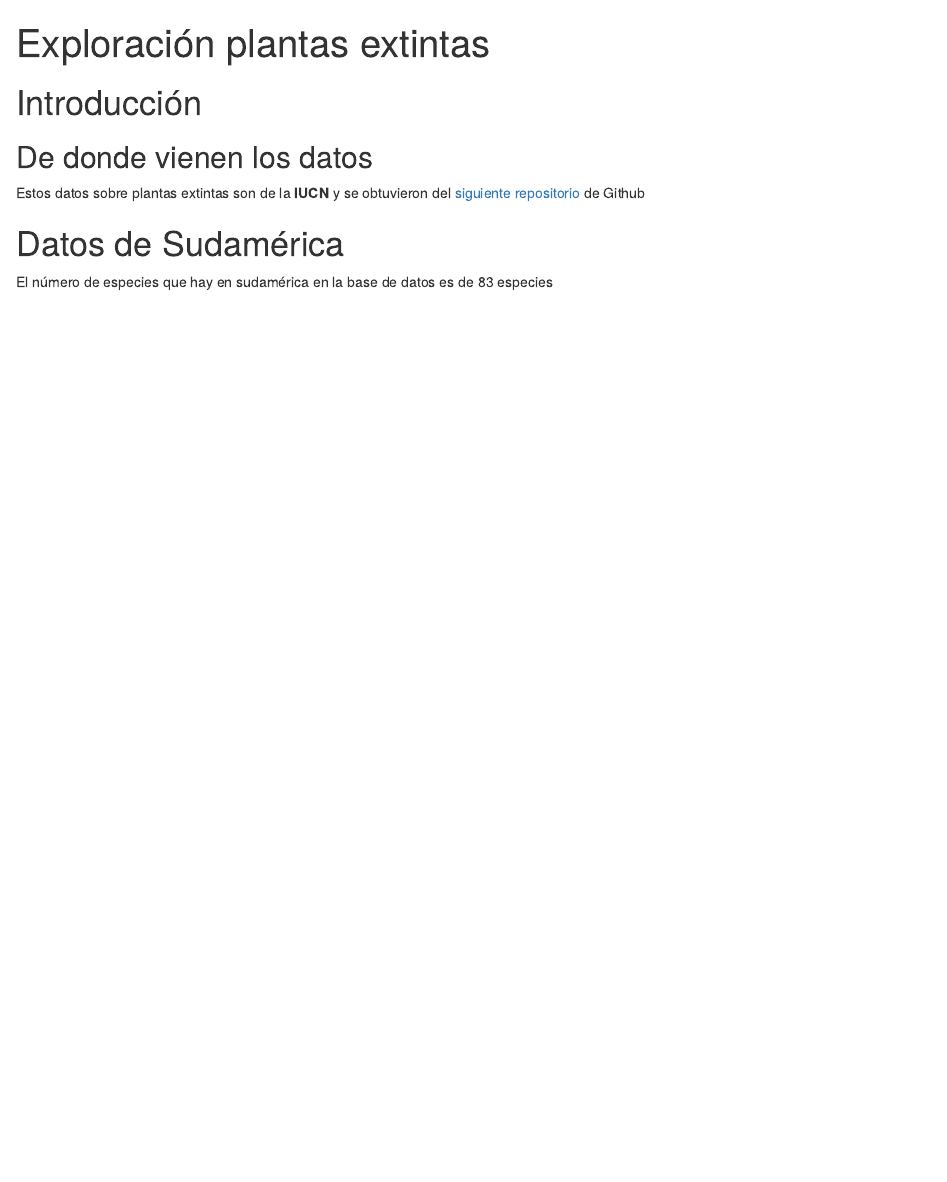
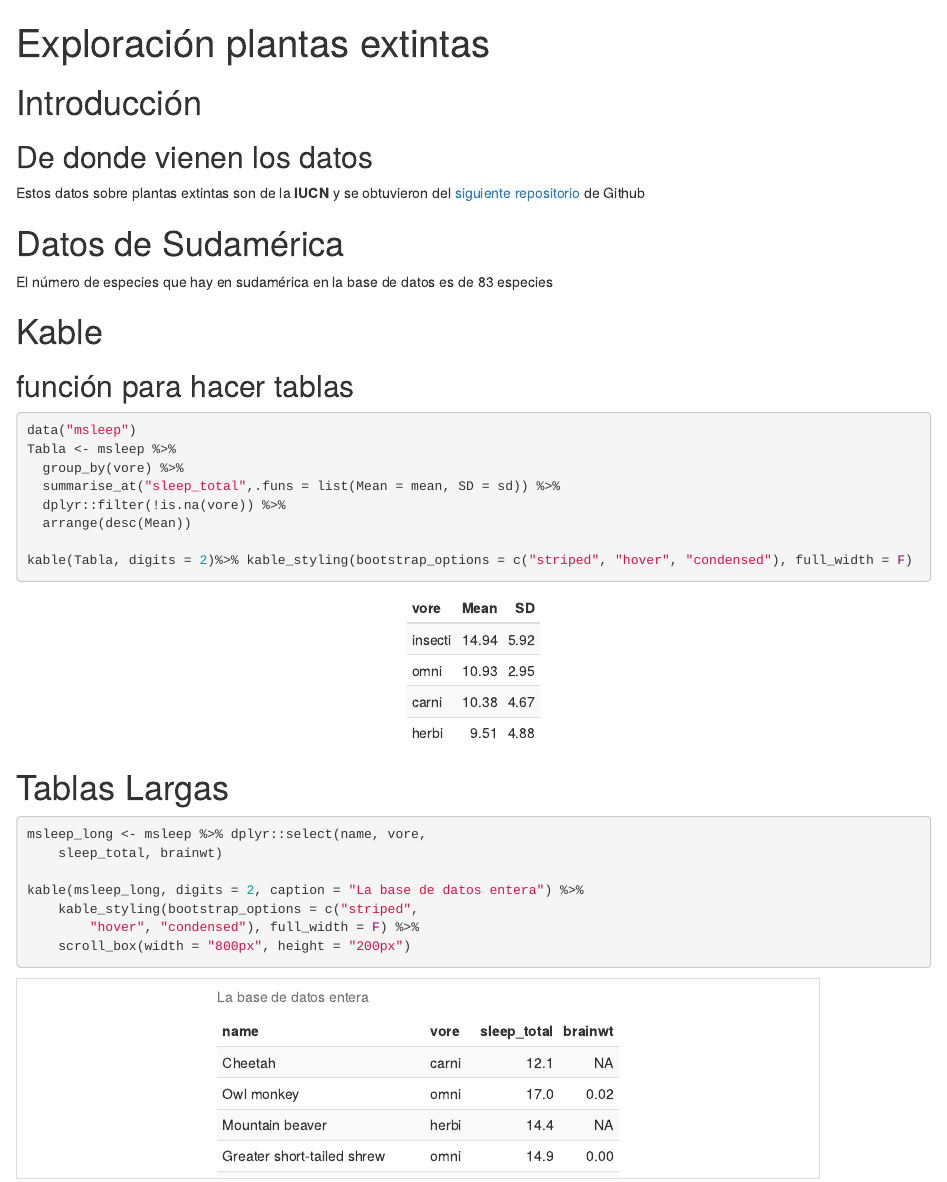
Before and after one commit to KathyHG/Plantas_Extintas, an R Markdown document (Ejemplo_Reproducible.Rmd): the page in a window 1100 px wide, from its top. The pictures show the output file Ejemplo_Reproducible.html that the author committed with the source, opened offline.

Commit message:
Se agregó ejemplos para trabajar la función Kable

````diff
--- a/Ejemplo_Reproducible.Rmd
+++ b/Ejemplo_Reproducible.Rmd
@@ -26,6 +26,27 @@
 El número de especies que hay en sudamérica en la base de datos es de `r plants %>% dplyr::filter(continent == "South America") %>% nrow()` especies
 
 
+# Kable
+## función para hacer tablas
 ```{r}
+data("msleep")
+Tabla <- msleep %>%
+  group_by(vore) %>%
+  summarise_at("sleep_total",.funs = list(Mean = mean, SD = sd)) %>%
+  dplyr::filter(!is.na(vore)) %>%
+  arrange(desc(Mean))
+
+kable(Tabla, digits = 2)%>% kable_styling(bootstrap_options = c("striped", "hover", "condensed"), full_width = F)
 
 ```
+
+# Tablas Largas
+```{r}
+msleep_long <- msleep %>% dplyr::select(name, vore,
+    sleep_total, brainwt)
+
+kable(msleep_long, digits = 2, caption = "La base de datos entera") %>%
+    kable_styling(bootstrap_options = c("striped",
+        "hover", "condensed"), full_width = F) %>%
+    scroll_box(width = "800px", height = "200px")
+```
````
Also changed, not shown: Clase 2.R (+0 -1 lines), Ejemplo_Reproducible.html.
